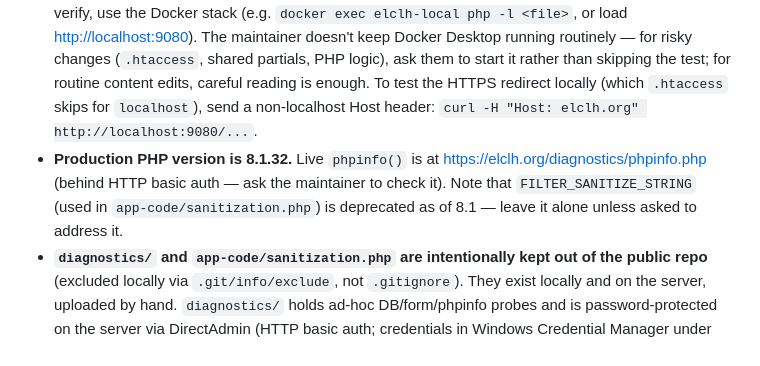
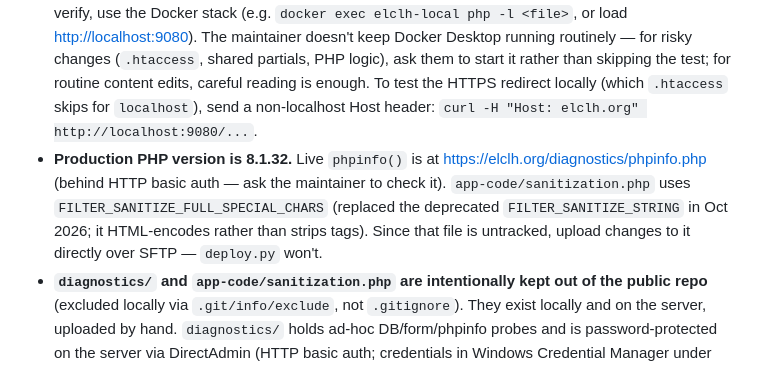
Before and after one commit to groberts314/EmanuelWeb, a Markdown page: CLAUDE.md, the part around the change. Drawn GitHub-style.

Commit message:
docs: note sanitization.php now uses FILTER_SANITIZE_FULL_SPECIAL_CHARS
Co-Authored-By: Claude Opus 5.5 <noreply@anthropic.com>

```diff
--- a/CLAUDE.md
+++ b/CLAUDE.md
@@ -137,5 +137,5 @@ python scripts/deploy.py --go path/a.php ...  # only the listed files
 - **Comments via `<?php /* ... */ ?>`** are the convention for keeping disabled HTML blocks around as future templates (e.g. alt video embeds, seasonal notices). Leave them; don't clean them up unless asked.
 - **`error_reporting(E_ALL); ini_set('display_errors', 1);`** appears at the top of several pages. That's intentional for this site — production tolerates visible errors as an early-warning signal. Don't strip it.
 - **No package manager, no lint/test/build commands.** Edits to `.php`/`.phtml` are live the moment they hit the server. The maintainer's Windows machine has no host PHP — don't call `php` directly. To verify, use the Docker stack (e.g. `docker exec elclh-local php -l <file>`, or load <http://localhost:9080>). The maintainer doesn't keep Docker Desktop running routinely — for risky changes (`.htaccess`, shared partials, PHP logic), ask them to start it rather than skipping the test; for routine content edits, careful reading is enough. To test the HTTPS redirect locally (which `.htaccess` skips for `localhost`), send a non-localhost Host header: `curl -H "Host: elclh.org" http://localhost:9080/...`.
-- **Production PHP version is 8.1.32.** Live `phpinfo()` is at <https://elclh.org/diagnostics/phpinfo.php> (behind HTTP basic auth — ask the maintainer to check it). Note that `FILTER_SANITIZE_STRING` (used in `app-code/sanitization.php`) is deprecated as of 8.1 — leave it alone unless asked to address it.
+- **Production PHP version is 8.1.32.** Live `phpinfo()` is at <https://elclh.org/diagnostics/phpinfo.php> (behind HTTP basic auth — ask the maintainer to check it). `app-code/sanitization.php` uses `FILTER_SANITIZE_FULL_SPECIAL_CHARS` (replaced the deprecated `FILTER_SANITIZE_STRING` in Oct 2026; it HTML-encodes rather than strips tags). Since that file is untracked, upload changes to it directly over SFTP — `deploy.py` won't.
 - **`diagnostics/` and `app-code/sanitization.php` are intentionally kept out of the public repo** (excluded locally via `.git/info/exclude`, not `.gitignore`). They exist locally and on the server, uploaded by hand. `diagnostics/` holds ad-hoc DB/form/phpinfo probes and is password-protected on the server via DirectAdmin (HTTP basic auth; credentials in Windows Credential Manager under `keyring` service `elclh-diagnostics` — read them with Python `keyring`, never print them, and don't echo page bodies like phpinfo/DB rows into the transcript; GETting `form-post-test.php` is safe, POSTing it sends an email). Never commit them; `deploy.py` won't touch them since they're untracked.
```
